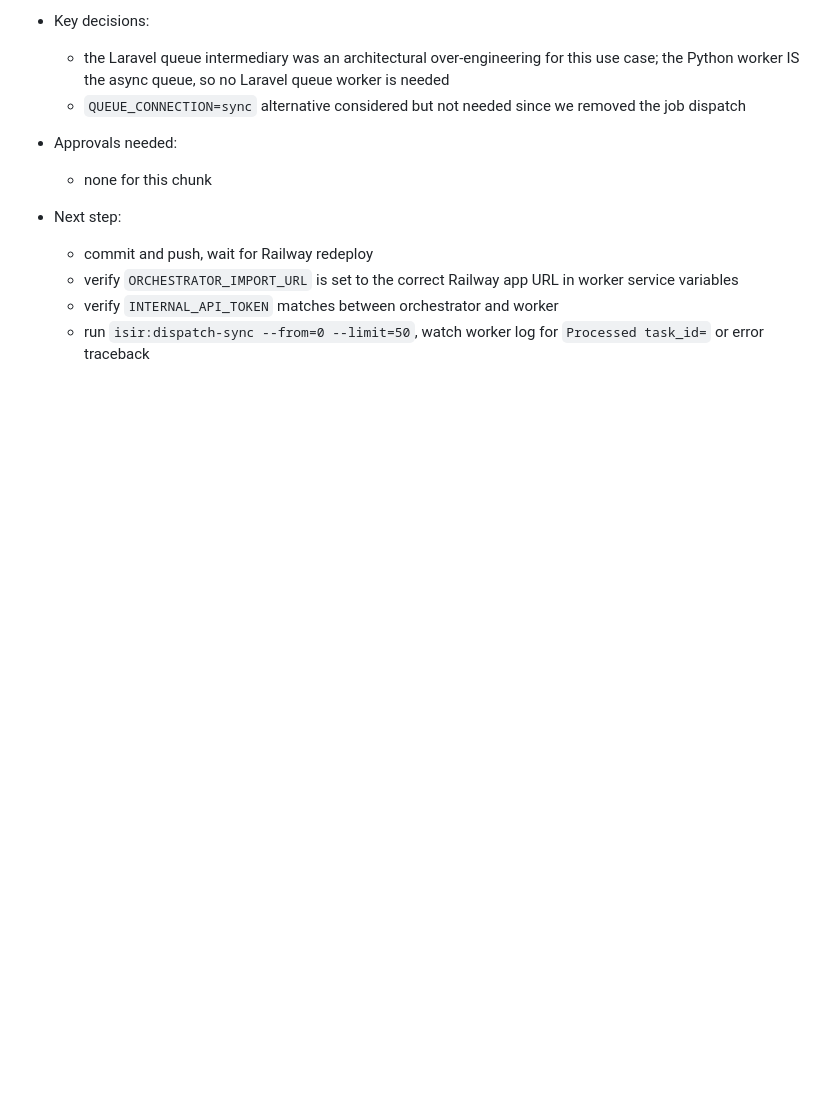
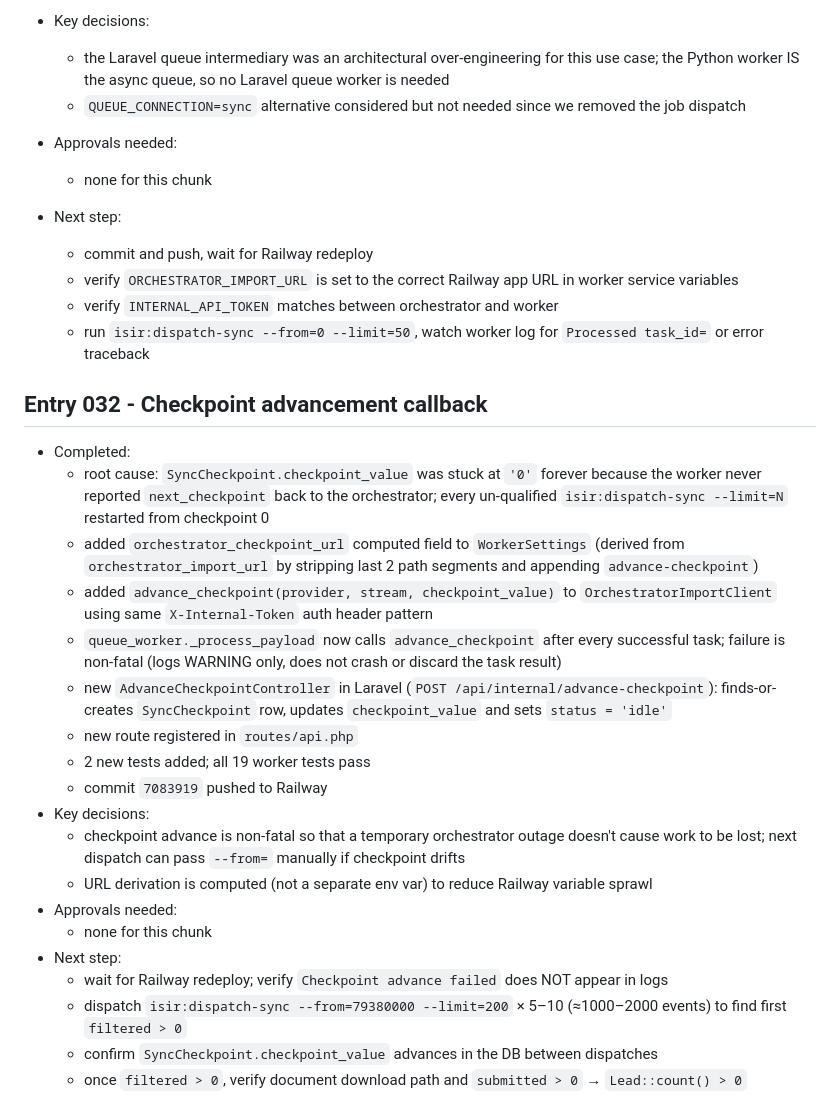
Before and after one commit to MEVERIK-PRIME/ISIR-LEAD-TRACKER, a Markdown page: WORK_JOURNAL.md, the part around the change. GitHub-like rendering; blank space fills up the shorter version.

Commit message:
docs: WORK_JOURNAL Entry 032 - checkpoint advancement callback
Co-authored-by: Copilot App <223556219+Copilot@users.noreply.github.com>

```diff
--- a/WORK_JOURNAL.md
+++ b/WORK_JOURNAL.md
@@ -444,3 +444,25 @@
   - verify `ORCHESTRATOR_IMPORT_URL` is set to the correct Railway app URL in worker service variables
   - verify `INTERNAL_API_TOKEN` matches between orchestrator and worker
   - run `isir:dispatch-sync --from=0 --limit=50`, watch worker log for `Processed task_id=` or error traceback
+
+## Entry 032 - Checkpoint advancement callback
+
+- Completed:
+  - root cause: `SyncCheckpoint.checkpoint_value` was stuck at `'0'` forever because the worker never reported `next_checkpoint` back to the orchestrator; every un-qualified `isir:dispatch-sync --limit=N` restarted from checkpoint 0
+  - added `orchestrator_checkpoint_url` computed field to `WorkerSettings` (derived from `orchestrator_import_url` by stripping last 2 path segments and appending `advance-checkpoint`)
+  - added `advance_checkpoint(provider, stream, checkpoint_value)` to `OrchestratorImportClient` using same `X-Internal-Token` auth header pattern
+  - `queue_worker._process_payload` now calls `advance_checkpoint` after every successful task; failure is non-fatal (logs WARNING only, does not crash or discard the task result)
+  - new `AdvanceCheckpointController` in Laravel (`POST /api/internal/advance-checkpoint`): finds-or-creates `SyncCheckpoint` row, updates `checkpoint_value` and sets `status = 'idle'`
+  - new route registered in `routes/api.php`
+  - 2 new tests added; all 19 worker tests pass
+  - commit `7083919` pushed to Railway
+- Key decisions:
+  - checkpoint advance is non-fatal so that a temporary orchestrator outage doesn't cause work to be lost; next dispatch can pass `--from=` manually if checkpoint drifts
+  - URL derivation is computed (not a separate env var) to reduce Railway variable sprawl
+- Approvals needed:
+  - none for this chunk
+- Next step:
+  - wait for Railway redeploy; verify `Checkpoint advance failed` does NOT appear in logs
+  - dispatch `isir:dispatch-sync --from=79380000 --limit=200` × 5–10 (≈1000–2000 events) to find first `filtered > 0`
+  - confirm `SyncCheckpoint.checkpoint_value` advances in the DB between dispatches
+  - once `filtered > 0`, verify document download path and `submitted > 0` → `Lead::count() > 0`
```
